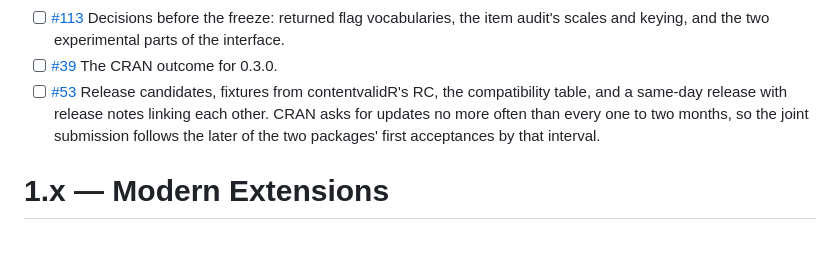
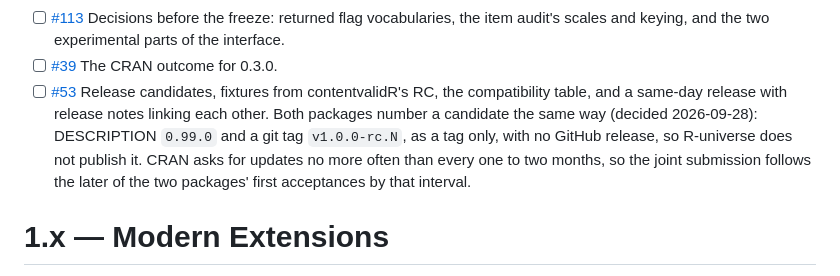
Before and after one commit to JUhalt/nomologR, a Markdown page: ROADMAP.md, the part around the change. GitHub-like rendering; blank space fills up the shorter version.

Commit message:
ROADMAP: the release-candidate scheme both packages use (#113)
Co-Authored-By: Claude Opus 5.5 <noreply@anthropic.com>

```diff
--- a/ROADMAP.md
+++ b/ROADMAP.md
@@ -234,7 +234,10 @@ can wait for 1.x.
   0.3.0.
 - [ ] [#53](https://github.com/JUhalt/nomologR/issues/53) Release candidates,
   fixtures from contentvalidR's RC, the compatibility table, and a same-day
-  release with release notes linking each other. CRAN asks for updates no more
+  release with release notes linking each other. Both packages number a
+  candidate the same way (decided 2026-09-28): DESCRIPTION `0.99.0` and a git
+  tag `v1.0.0-rc.N`, as a tag only, with no GitHub release, so R-universe does
+  not publish it. CRAN asks for updates no more
   often than every one to two months, so the joint submission follows the
   later of the two packages' first acceptances by that interval.
 
```
